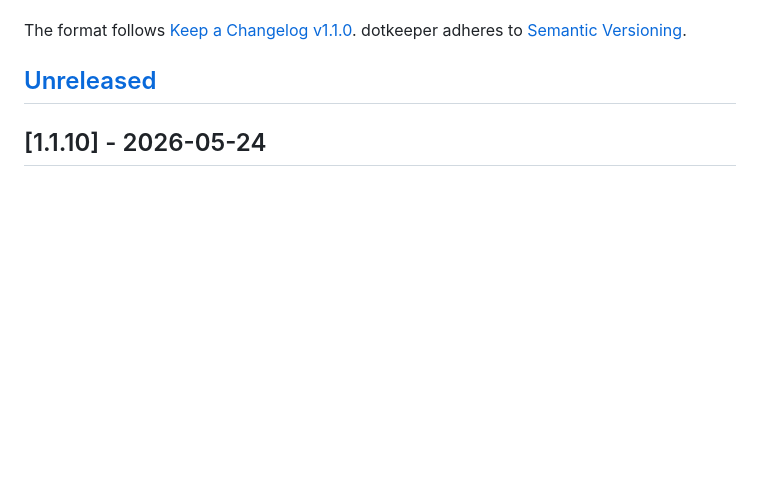
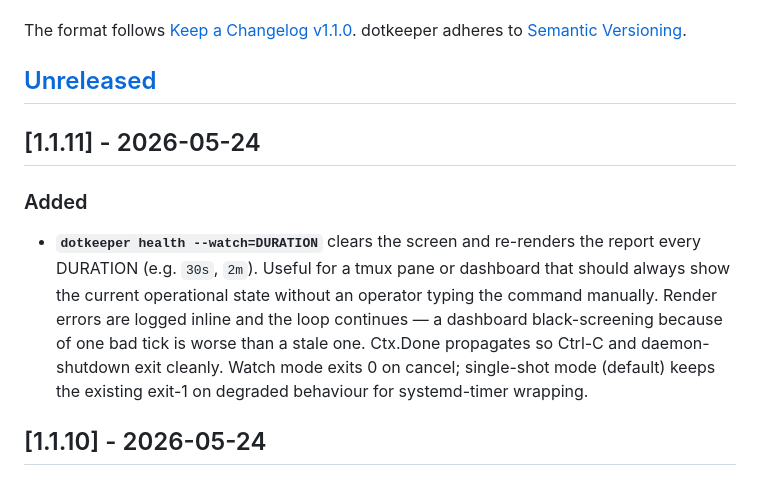
Before and after one commit to julian-corbet/dotkeeper, a Markdown page: CHANGELOG.md, the part around the change. Rendered like a GitHub page; blank space fills up the shorter version.

Commit message:
docs(changelog): v1.1.11 entry

```diff
--- a/CHANGELOG.md
+++ b/CHANGELOG.md
@@ -6,6 +6,21 @@ The format follows [Keep a Changelog v1.1.0](https://keepachangelog.com/en/1.1.0
 dotkeeper adheres to [Semantic Versioning](https://semver.org/spec/v2.0.0.html).
 
 ## [Unreleased]
+
+## [1.1.11] - 2026-05-24
+
+### Added
+
+- **`dotkeeper health --watch=DURATION`** clears the screen and
+  re-renders the report every DURATION (e.g. `30s`, `2m`).
+  Useful for a tmux pane or dashboard that should always show
+  the current operational state without an operator typing the
+  command manually. Render errors are logged inline and the
+  loop continues — a dashboard black-screening because of one
+  bad tick is worse than a stale one. Ctx.Done propagates so
+  Ctrl-C and daemon-shutdown exit cleanly. Watch mode exits 0
+  on cancel; single-shot mode (default) keeps the existing
+  exit-1 on degraded behaviour for systemd-timer wrapping.
 
 ## [1.1.10] - 2026-05-24
 
```
